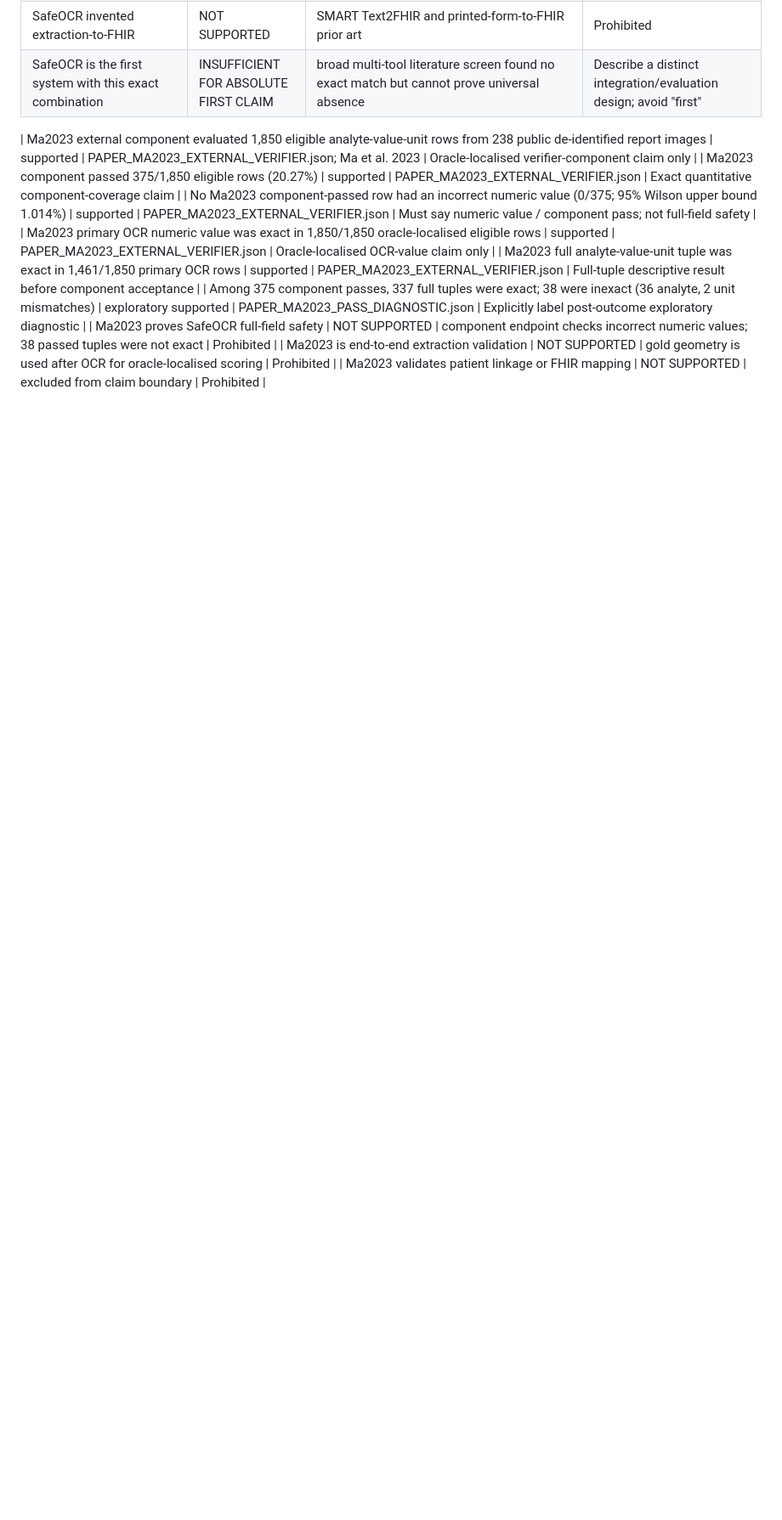
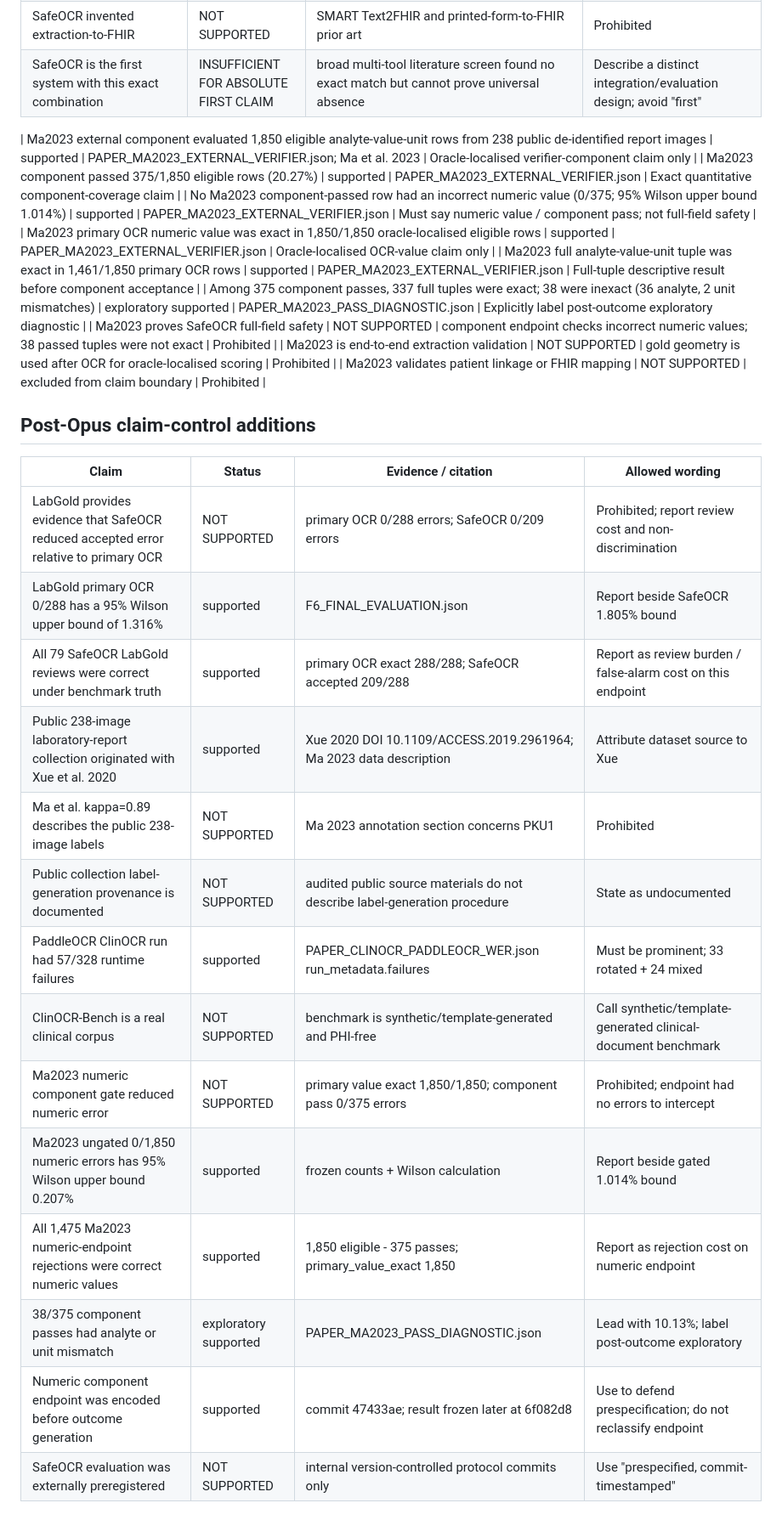
Before and after one commit to AbdulazizShehri/SafeOCR, a Markdown page: paper/CLAIMS_LEDGER.md, the part around the change. Shown at 85% size. Drawn GitHub-style; blank space fills up the shorter version.

Commit message:
paper: extend claims ledger after adversarial review

```diff
--- a/paper/CLAIMS_LEDGER.md
+++ b/paper/CLAIMS_LEDGER.md
@@ -39,3 +39,23 @@
 | Ma2023 proves SafeOCR full-field safety | NOT SUPPORTED | component endpoint checks incorrect numeric values; 38 passed tuples were not exact | Prohibited |
 | Ma2023 is end-to-end extraction validation | NOT SUPPORTED | gold geometry is used after OCR for oracle-localised scoring | Prohibited |
 | Ma2023 validates patient linkage or FHIR mapping | NOT SUPPORTED | excluded from claim boundary | Prohibited |
+
+
+## Post-Opus claim-control additions
+
+| Claim | Status | Evidence / citation | Allowed wording |
+|---|---|---|---|
+| LabGold provides evidence that SafeOCR reduced accepted error relative to primary OCR | NOT SUPPORTED | primary OCR 0/288 errors; SafeOCR 0/209 errors | Prohibited; report review cost and non-discrimination |
+| LabGold primary OCR 0/288 has a 95% Wilson upper bound of 1.316% | supported | F6_FINAL_EVALUATION.json | Report beside SafeOCR 1.805% bound |
+| All 79 SafeOCR LabGold reviews were correct under benchmark truth | supported | primary OCR exact 288/288; SafeOCR accepted 209/288 | Report as review burden / false-alarm cost on this endpoint |
+| Public 238-image laboratory-report collection originated with Xue et al. 2020 | supported | Xue 2020 DOI 10.1109/ACCESS.2019.2961964; Ma 2023 data description | Attribute dataset source to Xue |
+| Ma et al. kappa=0.89 describes the public 238-image labels | NOT SUPPORTED | Ma 2023 annotation section concerns PKU1 | Prohibited |
+| Public collection label-generation provenance is documented | NOT SUPPORTED | audited public source materials do not describe label-generation procedure | State as undocumented |
+| PaddleOCR ClinOCR run had 57/328 runtime failures | supported | PAPER_CLINOCR_PADDLEOCR_WER.json run_metadata.failures | Must be prominent; 33 rotated + 24 mixed |
+| ClinOCR-Bench is a real clinical corpus | NOT SUPPORTED | benchmark is synthetic/template-generated and PHI-free | Call synthetic/template-generated clinical-document benchmark |
+| Ma2023 numeric component gate reduced numeric error | NOT SUPPORTED | primary value exact 1,850/1,850; component pass 0/375 errors | Prohibited; endpoint had no errors to intercept |
+| Ma2023 ungated 0/1,850 numeric errors has 95% Wilson upper bound 0.207% | supported | frozen counts + Wilson calculation | Report beside gated 1.014% bound |
+| All 1,475 Ma2023 numeric-endpoint rejections were correct numeric values | supported | 1,850 eligible - 375 passes; primary_value_exact 1,850 | Report as rejection cost on numeric endpoint |
+| 38/375 component passes had analyte or unit mismatch | exploratory supported | PAPER_MA2023_PASS_DIAGNOSTIC.json | Lead with 10.13%; label post-outcome exploratory |
+| Numeric component endpoint was encoded before outcome generation | supported | commit 47433ae; result frozen later at 6f082d8 | Use to defend prespecification; do not reclassify endpoint |
+| SafeOCR evaluation was externally preregistered | NOT SUPPORTED | internal version-controlled protocol commits only | Use "prespecified, commit-timestamped" |
```
